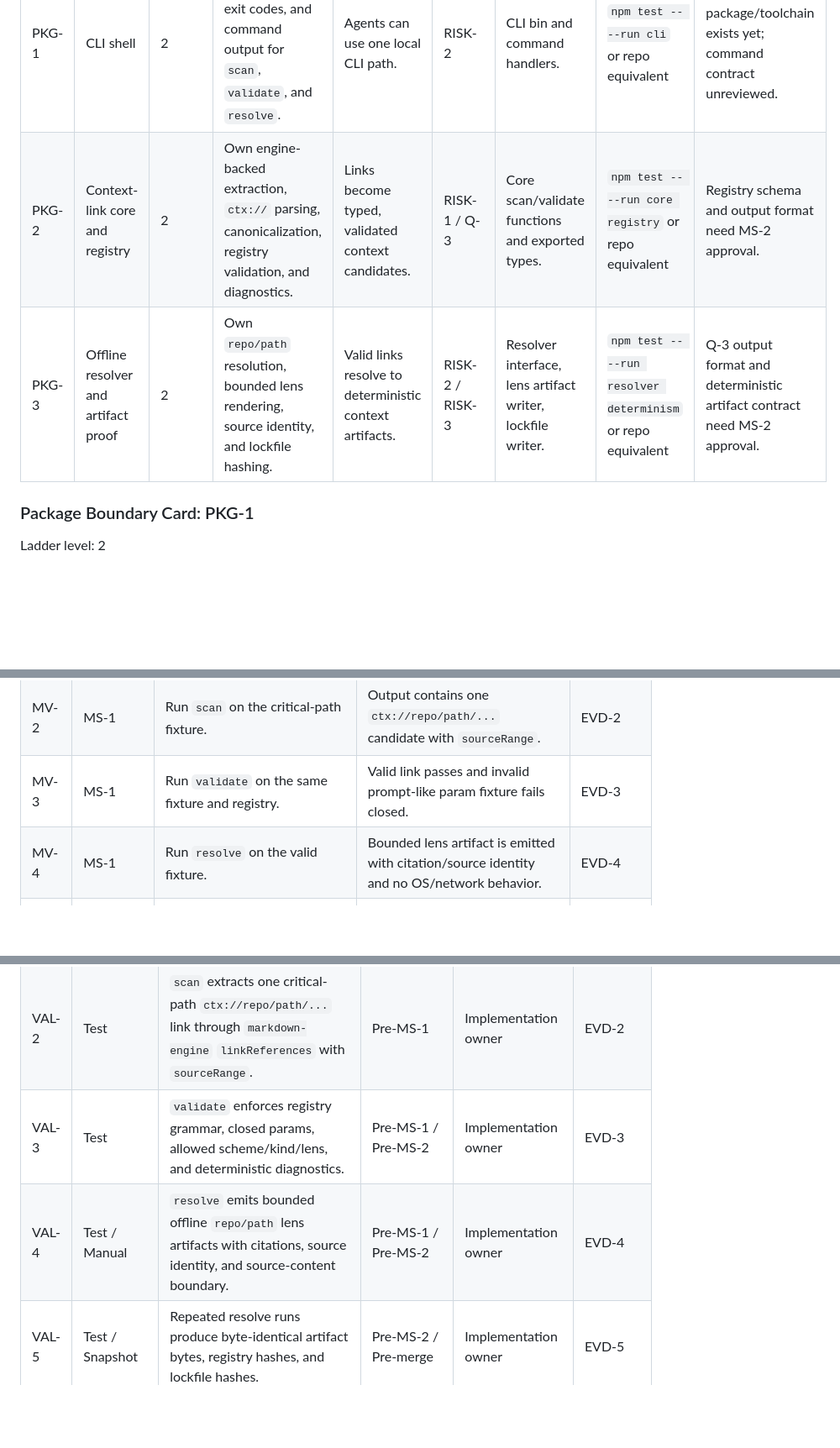
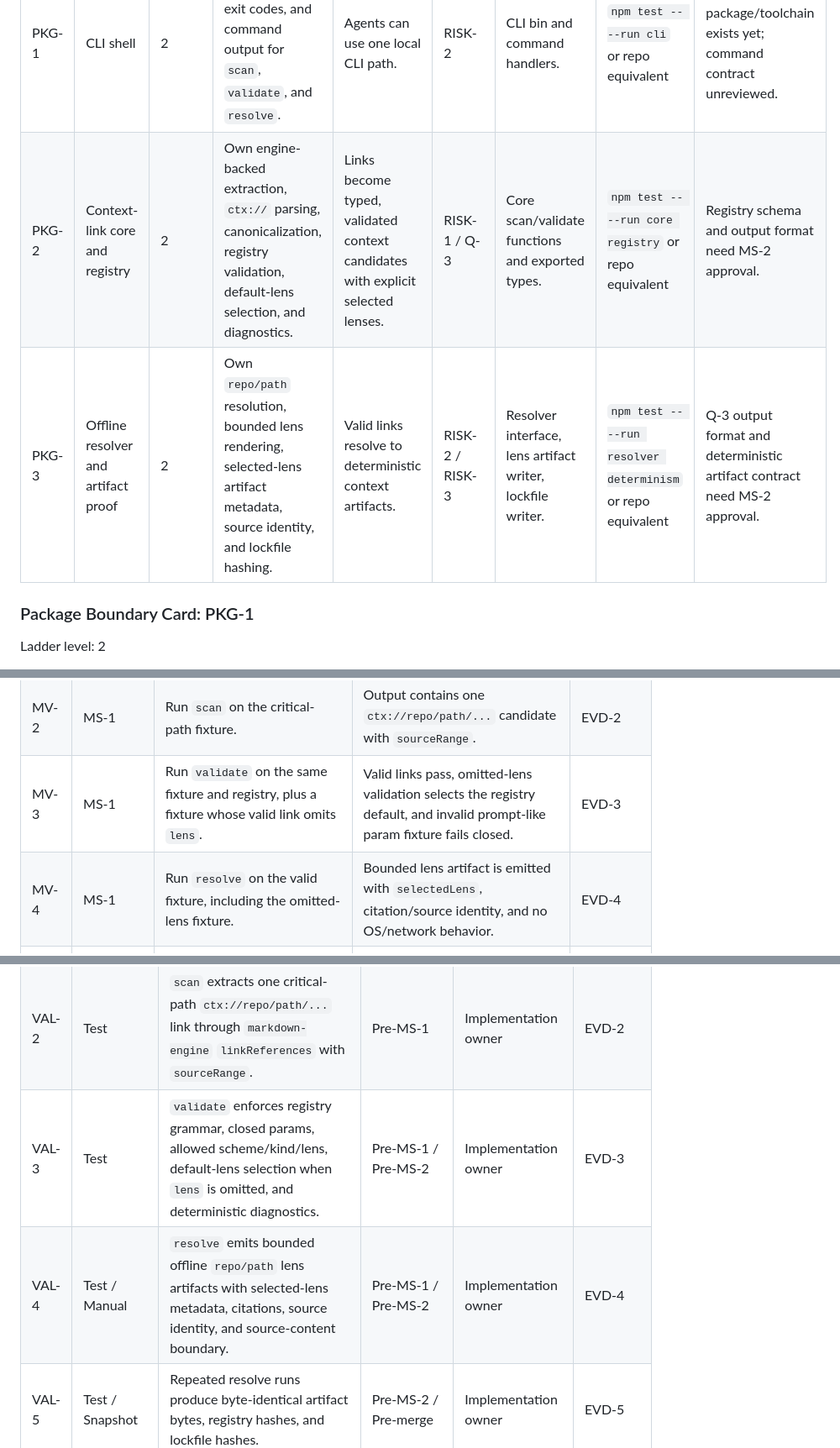
Before and after one commit to jasonbelmonti/markdown-context, a Markdown page: docs/execution/markdown-context-read-side-mvp-execution-spec.md, 3 parts joined by grey strips. Shown at 84% size. Drawn GitHub-style; blank space fills up the shorter version.

```diff
--- a/docs/execution/markdown-context-read-side-mvp-execution-spec.md
+++ b/docs/execution/markdown-context-read-side-mvp-execution-spec.md
@@ -158,8 +158,8 @@ Decomposition mission: Keep agent work bounded around durable internal contracts
 | ID | Unit | Ladder level | Mission | Observable value enabled | Risk retired | Public interface | Validation command | Promotion blockers |
 | --- | --- | --- | --- | --- | --- | --- | --- | --- |
 | PKG-1 | CLI shell | 2 | Own command parsing, file IO, exit codes, and command output for `scan`, `validate`, and `resolve`. | Agents can use one local CLI path. | RISK-2 | CLI bin and command handlers. | `npm test -- --run cli` or repo equivalent | No stable package/toolchain exists yet; command contract unreviewed. |
-| PKG-2 | Context-link core and registry | 2 | Own engine-backed extraction, `ctx://` parsing, canonicalization, registry validation, and diagnostics. | Links become typed, validated context candidates. | RISK-1 / Q-3 | Core scan/validate functions and exported types. | `npm test -- --run core registry` or repo equivalent | Registry schema and output format need MS-2 approval. |
-| PKG-3 | Offline resolver and artifact proof | 2 | Own `repo/path` resolution, bounded lens rendering, source identity, and lockfile hashing. | Valid links resolve to deterministic context artifacts. | RISK-2 / RISK-3 | Resolver interface, lens artifact writer, lockfile writer. | `npm test -- --run resolver determinism` or repo equivalent | Q-3 output format and deterministic artifact contract need MS-2 approval. |
+| PKG-2 | Context-link core and registry | 2 | Own engine-backed extraction, `ctx://` parsing, canonicalization, registry validation, default-lens selection, and diagnostics. | Links become typed, validated context candidates with explicit selected lenses. | RISK-1 / Q-3 | Core scan/validate functions and exported types. | `npm test -- --run core registry` or repo equivalent | Registry schema and output format need MS-2 approval. |
+| PKG-3 | Offline resolver and artifact proof | 2 | Own `repo/path` resolution, bounded lens rendering, selected-lens artifact metadata, source identity, and lockfile hashing. | Valid links resolve to deterministic context artifacts. | RISK-2 / RISK-3 | Resolver interface, lens artifact writer, lockfile writer. | `npm test -- --run resolver determinism` or repo equivalent | Q-3 output format and deterministic artifact contract need MS-2 approval. |
 
 ### Package Boundary Card: PKG-1
 
@@ -401,8 +401,8 @@ Manual verification guide:
 | --- | --- | --- | --- | --- |
 | MV-1 | MS-1 | Run the documented local install/build command. | Package builds without hidden global dependencies. | EVD-1 |
 | MV-2 | MS-1 | Run `scan` on the critical-path fixture. | Output contains one `ctx://repo/path/...` candidate with `sourceRange`. | EVD-2 |
-| MV-3 | MS-1 | Run `validate` on the same fixture and registry. | Valid link passes and invalid prompt-like param fixture fails closed. | EVD-3 |
-| MV-4 | MS-1 | Run `resolve` on the valid fixture. | Bounded lens artifact is emitted with citation/source identity and no OS/network behavior. | EVD-4 |
+| MV-3 | MS-1 | Run `validate` on the same fixture and registry, plus a fixture whose valid link omits `lens`. | Valid links pass, omitted-lens validation selects the registry default, and invalid prompt-like param fixture fails closed. | EVD-3 |
+| MV-4 | MS-1 | Run `resolve` on the valid fixture, including the omitted-lens fixture. | Bounded lens artifact is emitted with `selectedLens`, citation/source identity, and no OS/network behavior. | EVD-4 |
 | MV-5 | MS-2 | Run full scan source-range fixture suite across inline links, images, definitions, link reference usages, and image reference usages. | Every required Markdown link form emits the required `sourceRange` or a blocking diagnostic is recorded. | EVD-8 |
 | MV-6 | MS-2 | Run full fixture test suite for validate and resolve twice. | Repeated outputs, registry hashes, and lockfile hashes are byte-identical. | EVD-5 |
 | MV-7 | MS-2 | Inspect dependency and command surfaces. | No `mission`, write-side, MCP, OS handler, or live connector implementation is present. | EVD-7 |
@@ -449,8 +449,8 @@ Section status: Complete
 | --- | --- | --- | --- | --- | --- |
 | VAL-1 | Test / Build | Package scaffold builds and test runner executes locally. | Pre-MS-1 / Pre-merge | Implementation owner | EVD-1 |
 | VAL-2 | Test | `scan` extracts one critical-path `ctx://repo/path/...` link through `markdown-engine` `linkReferences` with `sourceRange`. | Pre-MS-1 | Implementation owner | EVD-2 |
-| VAL-3 | Test | `validate` enforces registry grammar, closed params, allowed scheme/kind/lens, and deterministic diagnostics. | Pre-MS-1 / Pre-MS-2 | Implementation owner | EVD-3 |
-| VAL-4 | Test / Manual | `resolve` emits bounded offline `repo/path` lens artifacts with citations, source identity, and source-content boundary. | Pre-MS-1 / Pre-MS-2 | Implementation owner | EVD-4 |
+| VAL-3 | Test | `validate` enforces registry grammar, closed params, allowed scheme/kind/lens, default-lens selection when `lens` is omitted, and deterministic diagnostics. | Pre-MS-1 / Pre-MS-2 | Implementation owner | EVD-3 |
+| VAL-4 | Test / Manual | `resolve` emits bounded offline `repo/path` lens artifacts with selected-lens metadata, citations, source identity, and source-content boundary. | Pre-MS-1 / Pre-MS-2 | Implementation owner | EVD-4 |
 | VAL-5 | Test / Snapshot | Repeated resolve runs produce byte-identical artifact bytes, registry hashes, and lockfile hashes. | Pre-MS-2 / Pre-merge | Implementation owner | EVD-5 |
 | VAL-6 | Manual | Agent preflight runs scan, validate, and resolve without MCP or network access. | Pre-MS-3 / Pre-completion | Coding-agent workflow reviewer | EVD-6 |
 | VAL-7 | Review / Inspection | Deferred scope is absent and handoff records remaining mission/write-side/MCP work. | Pre-MS-3 / Pre-completion | Project owner | EVD-7 |
```
Also changed, not shown: other parts of docs/execution/markdown-context-read-side-mvp-execution-spec.md (+14 -13 lines).
